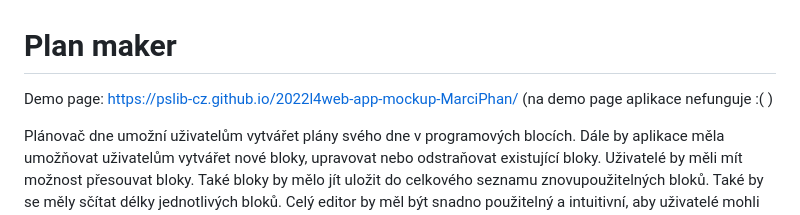
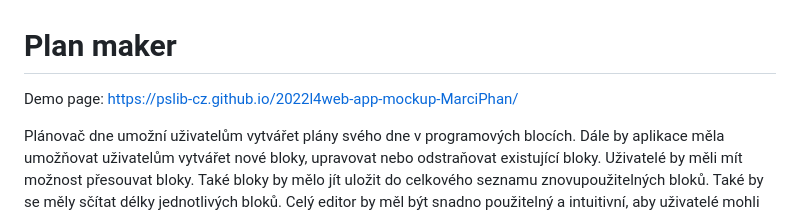
Before and after one commit to pslib-cz/2022l4web-app-mockup-MarciPhan, a Markdown page: readme.md, the part around the change. Drawn GitHub-style.

```diff
--- a/readme.md
+++ b/readme.md
@@ -1,6 +1,5 @@
 # Plan maker
 Demo page: https://pslib-cz.github.io/2022l4web-app-mockup-MarciPhan/
-(na demo page aplikace nefunguje :( )
 
 Plánovač dne umožní uživatelům vytvářet plány svého dne v programových blocích.
 Dále by aplikace měla umožňovat uživatelům vytvářet nové bloky, upravovat nebo odstraňovat existující bloky. Uživatelé by měli mít možnost přesouvat bloky. Také bloky by mělo jít uložit do celkového seznamu znovupoužitelných bloků. Také by se měly sčítat délky jednotlivých bloků. Celý editor by měl být snadno použitelný a intuitivní, aby uživatelé mohli snadno vytvářet a upravovat své plány.
```
